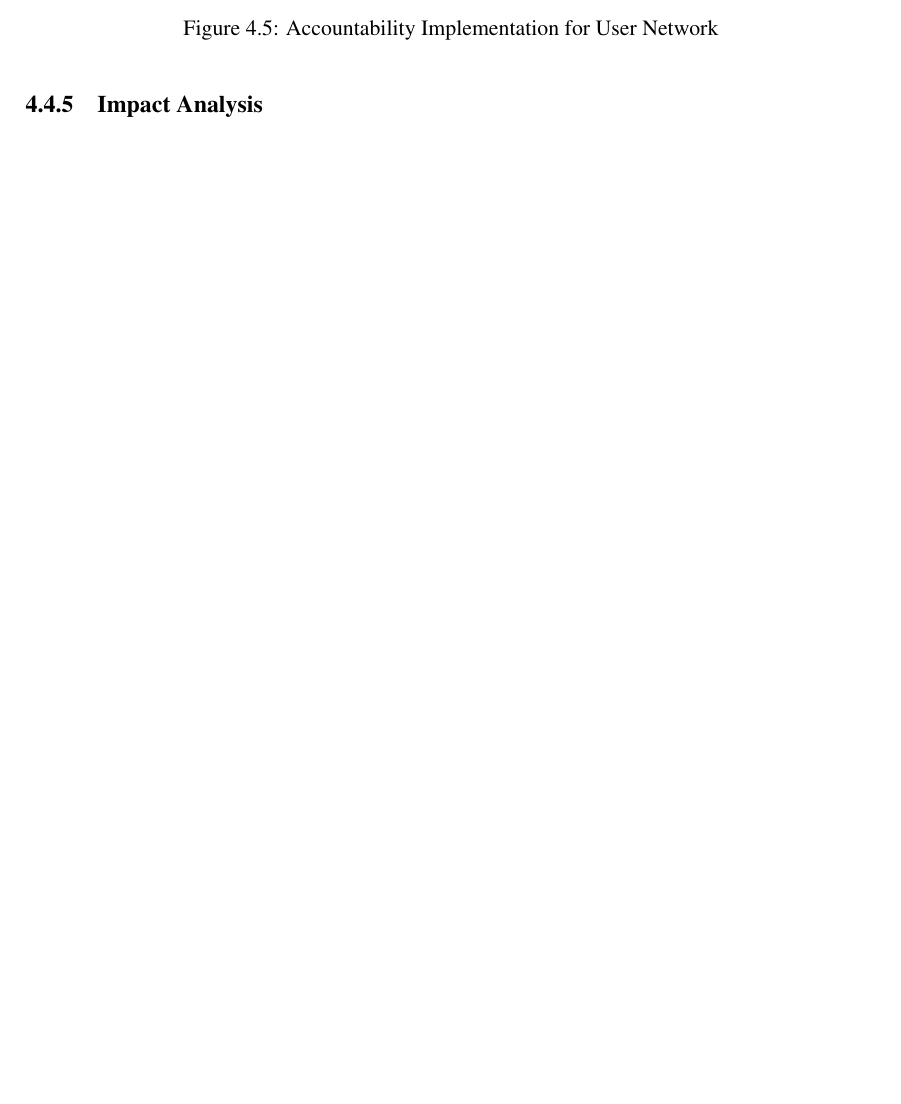
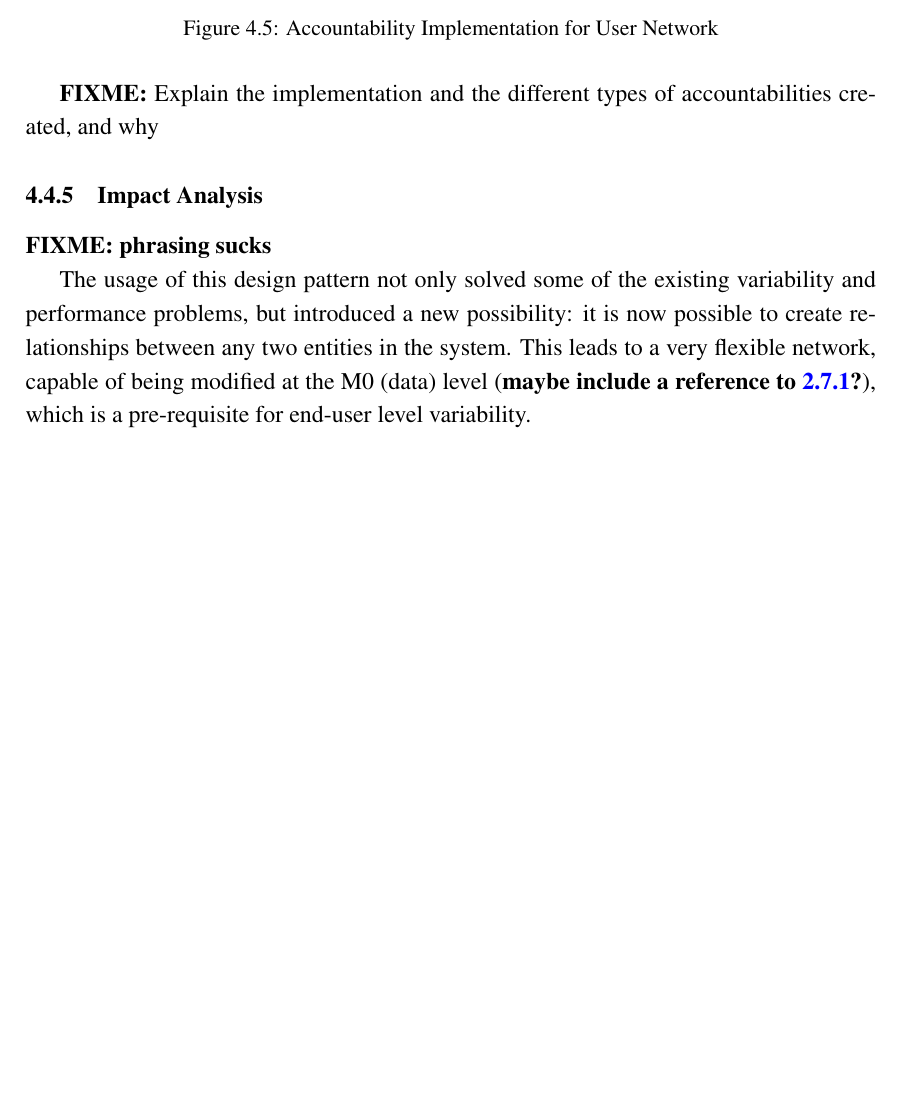
Before and after one commit to jgradim/thesis, a LaTeX thesis (thesis/thesis.tex, which reads thesis/focus_areas/social_network.tex): part of page 42 of 51, cut so that both start at the same text, the shorter picture padded with empty space. Compiled offline with pdfLaTeX.

Commit message:
Some more writing for the social network

```diff
--- a/thesis/focus_areas/social_network.tex
+++ b/thesis/focus_areas/social_network.tex
@@ -41,4 +41,10 @@ A variant of the \textsc{Accountability} design pattern was chosen (shown in Fig
   \label{fig:social_network_conceptual}
 \end{figure}
 
+\textbf{FIXME:} Explain the implementation and the different types of accountabilities created, and why
+
 \subsection{Impact Analysis}\label{sec:fa_social_network_impact_analysis}
+
+\textbf{FIXME: phrasing sucks}
+
+The usage of this design pattern not only solved some of the existing variability and performance problems, but introduced a new possibility: it is now possible to create relationships between any two entities in the system. This leads to a very flexible network, capable of being modified at the M0 (data) level (\textbf{maybe include a reference to \ref{sec:aom_architecture}?}), which is a pre-requisite for end-user level variability.
```
